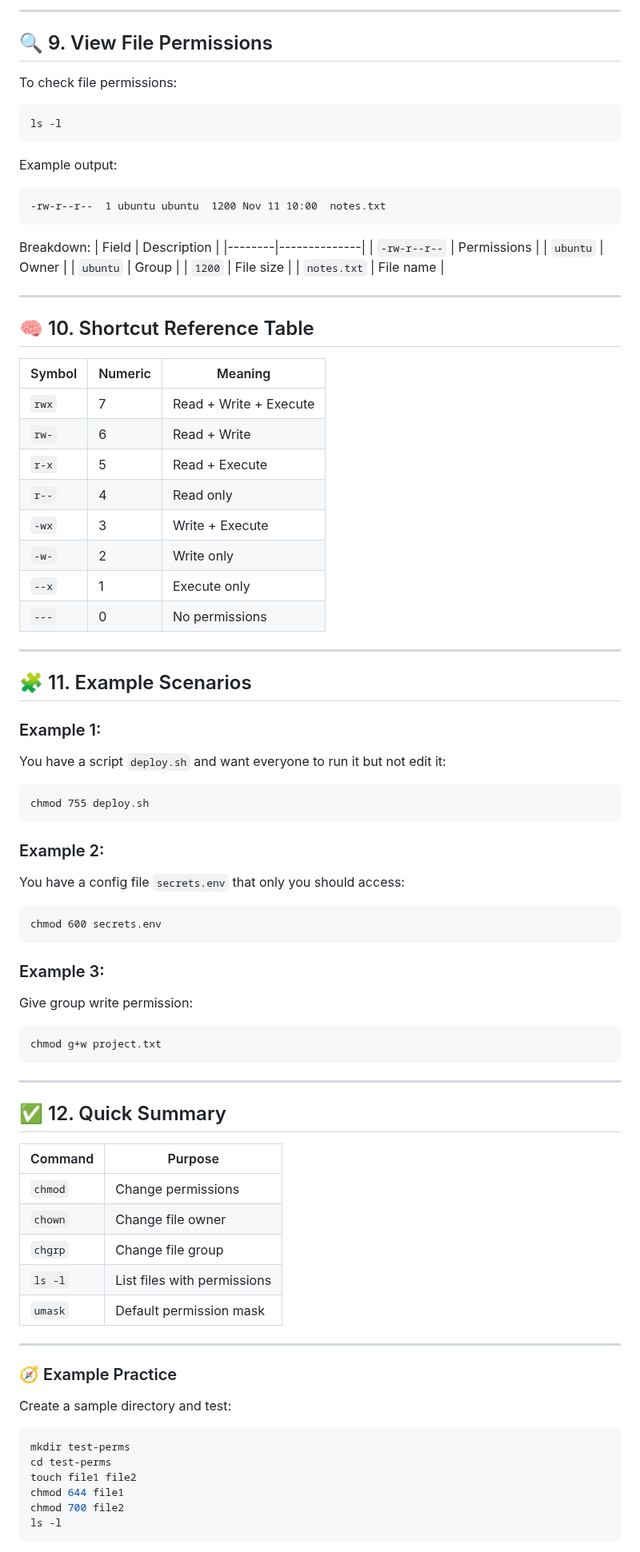
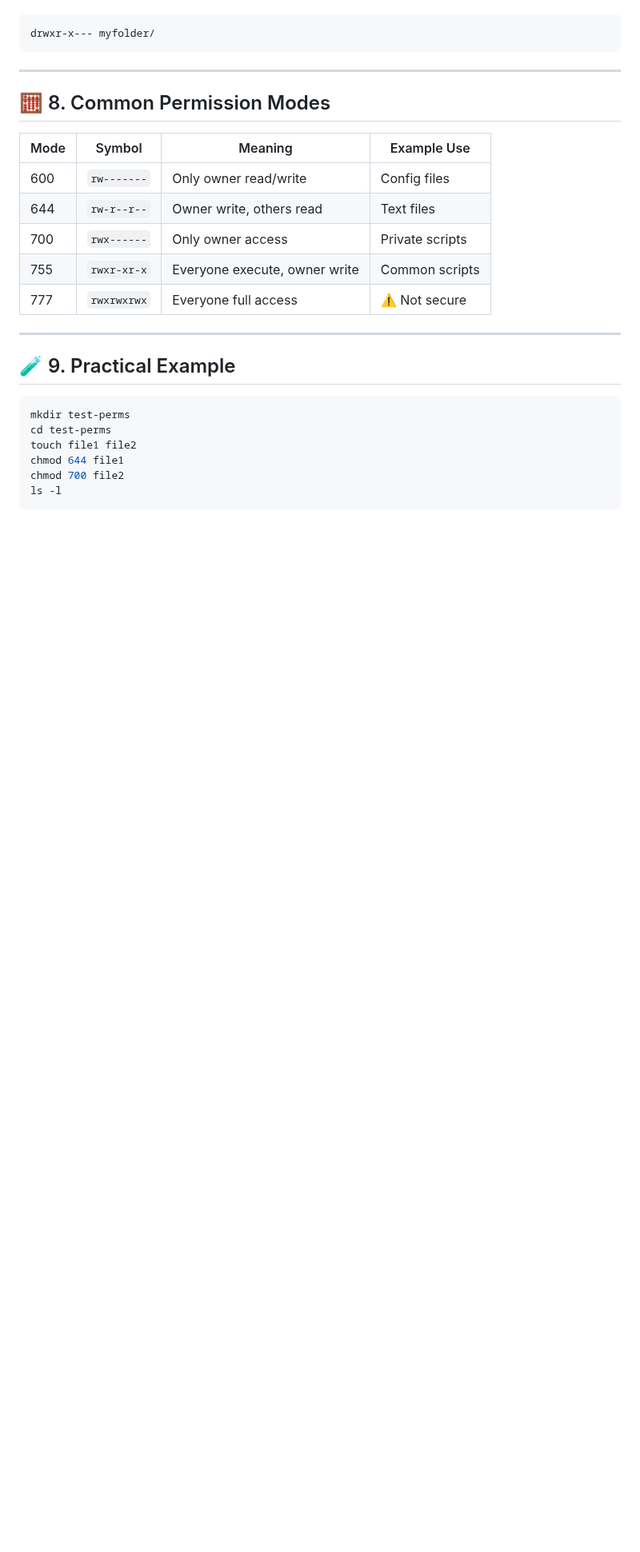
Before and after one commit to pradeepinfra/DevOps-24-09-2025, a Markdown page: Linux/File&Permissions.md, the part around one of its changes. Shown at 80% size. GitHub-like rendering; blank space fills up the shorter version.

````diff
--- a/Linux/File&Permissions.md
+++ b/Linux/File&Permissions.md
@@ -149,80 +111,22 @@ drwxr-x---  myfolder/
----
-
-## 🔍 9. View File Permissions
-
-To check file permissions:
-```
-ls -l
-```
-
-Example output:
-```
--rw-r--r--  1 ubuntu ubuntu  1200 Nov 11 10:00  notes.txt
-```
-
-Breakdown:
-| Field | Description |
-|--------|--------------|
-| `-rw-r--r--` | Permissions |
-| `ubuntu` | Owner |
-| `ubuntu` | Group |
-| `1200` | File size |
-| `notes.txt` | File name |
-
----
-
-## 🧠 10. Shortcut Reference Table
-
-| Symbol | Numeric | Meaning |
-|---------|----------|----------|
-| `rwx` | 7 | Read + Write + Execute |
-| `rw-` | 6 | Read + Write |
-| `r-x` | 5 | Read + Execute |
-| `r--` | 4 | Read only |
-| `-wx` | 3 | Write + Execute |
-| `-w-` | 2 | Write only |
-| `--x` | 1 | Execute only |
-| `---` | 0 | No permissions |
-
----
-
-## 🧩 11. Example Scenarios
-
-### Example 1:
-You have a script `deploy.sh` and want everyone to run it but not edit it:
-```
-chmod 755 deploy.sh
-```
-
-### Example 2:
-You have a config file `secrets.env` that only you should access:
-```
-chmod 600 secrets.env
-```
-
-### Example 3:
-Give group write permission:
-```
-chmod g+w project.txt
+drwxr-x--- myfolder/
 ```
 
 ---
 
-## ✅ 12. Quick Summary
+## 🧮 8. Common Permission Modes
 
-| Command | Purpose |
-|----------|----------|
-| `chmod` | Change permissions |
-| `chown` | Change file owner |
-| `chgrp` | Change file group |
-| `ls -l` | List files with permissions |
-| `umask` | Default permission mask |
+| Mode | Symbol | Meaning | Example Use |
+|------|---------|----------|--------------|
+| 600 | `rw-------` | Only owner read/write | Config files |
+| 644 | `rw-r--r--` | Owner write, others read | Text files |
+| 700 | `rwx------` | Only owner access | Private scripts |
+| 755 | `rwxr-xr-x` | Everyone execute, owner write | Common scripts |
+| 777 | `rwxrwxrwx` | Everyone full access | ⚠️ Not secure |
 
 ---
 
-### 🧭 Example Practice
+## 🧪 9. Practical Example
 
-Create a sample directory and test:
 ```bash
 mkdir test-perms
 cd test-perms
````
Also changed, not shown: other parts of Linux/File&Permissions.md (+80 -95 lines).
